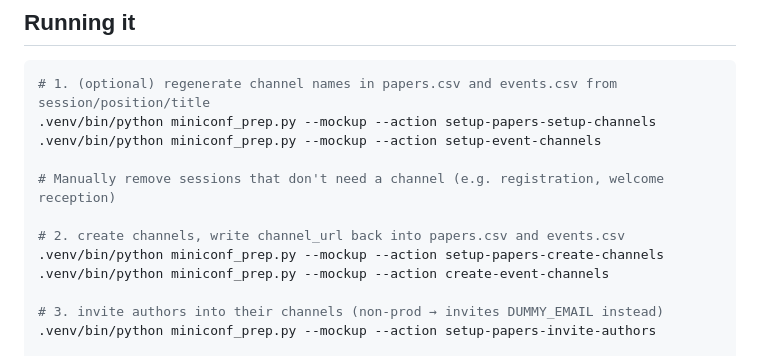
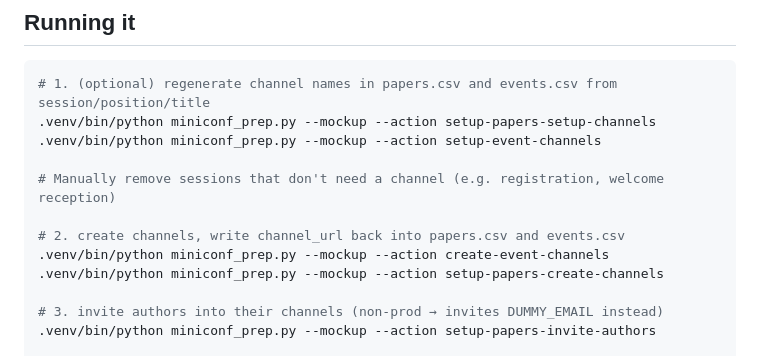
Before and after one commit to Daniel-Chin/ISMIR2026-Kit, a Markdown page: docs/SLACK.md, the part around the change. Rendered like a GitHub page.

Commit message:
tweak workflow order

```diff
--- a/docs/SLACK.md
+++ b/docs/SLACK.md
@@ -90,8 +90,8 @@ the workspace (workspace admin, or an app-approval flow).
 # Manually remove sessions that don't need a channel (e.g. registration, welcome reception)
 
 # 2. create channels, write channel_url back into papers.csv and events.csv
+.venv/bin/python miniconf_prep.py --mockup --action create-event-channels
 .venv/bin/python miniconf_prep.py --mockup --action setup-papers-create-channels
-.venv/bin/python miniconf_prep.py --mockup --action create-event-channels
 
 # 3. invite authors into their channels (non-prod → invites DUMMY_EMAIL instead)
 .venv/bin/python miniconf_prep.py --mockup --action setup-papers-invite-authors
```
